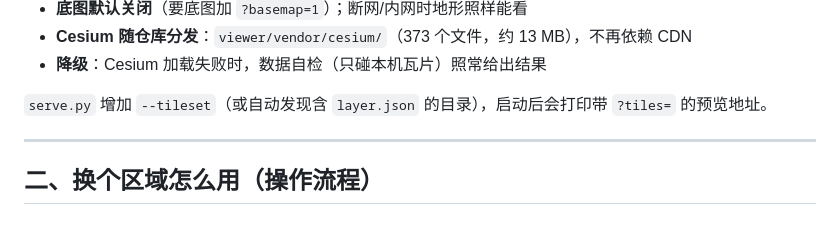
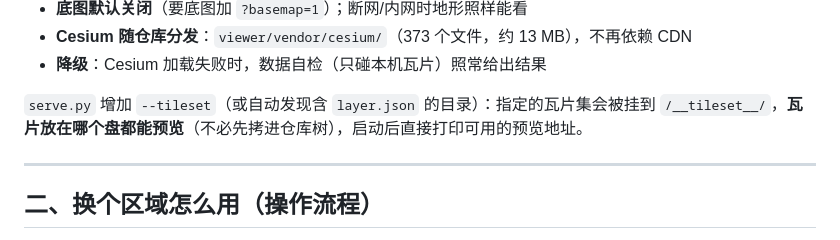
Before and after one commit to 1243148603/ReCut, a Markdown page: docs/通用化说明.md, the part around the change. GitHub-like rendering.

Commit message:
说明文档跟进 serve.py 的 /__tileset__/ 挂载（仓库外瓦片集也能预览）
Co-Authored-By: Claude Opus 4.7 <noreply@anthropic.com>

```diff
--- a/docs/通用化说明.md
+++ b/docs/通用化说明.md
@@ -49,7 +49,8 @@
 - **Cesium 随仓库分发**：`viewer/vendor/cesium/`（373 个文件，约 13 MB），不再依赖 CDN
 - **降级**：Cesium 加载失败时，数据自检（只碰本机瓦片）照常给出结果
 
-`serve.py` 增加 `--tileset`（或自动发现含 `layer.json` 的目录），启动后会打印带 `?tiles=` 的预览地址。
+`serve.py` 增加 `--tileset`（或自动发现含 `layer.json` 的目录）：指定的瓦片集会被挂到
+`/__tileset__/`，**瓦片放在哪个盘都能预览**（不必先拷进仓库树），启动后直接打印可用的预览地址。
 
 ---
 
```
